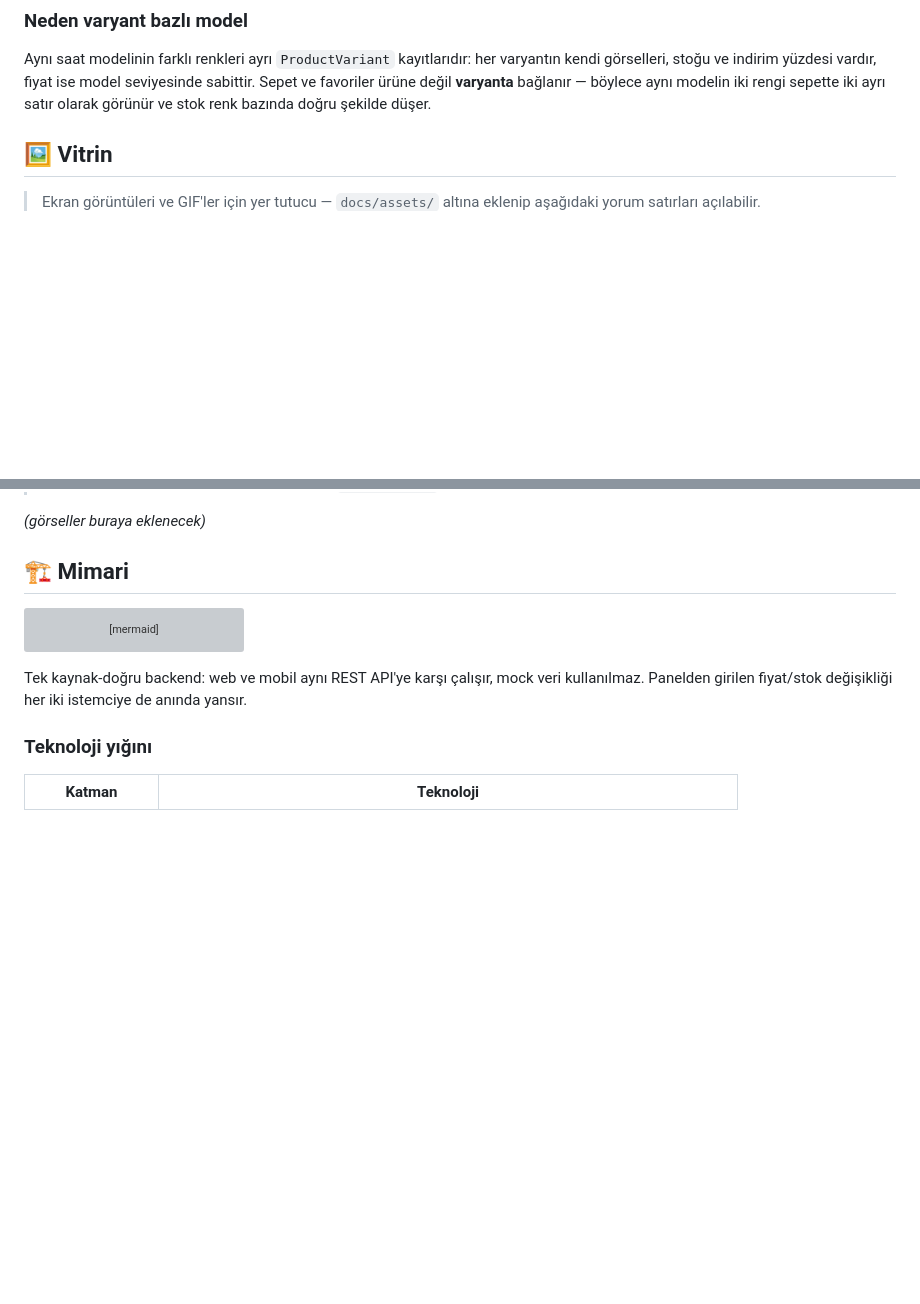
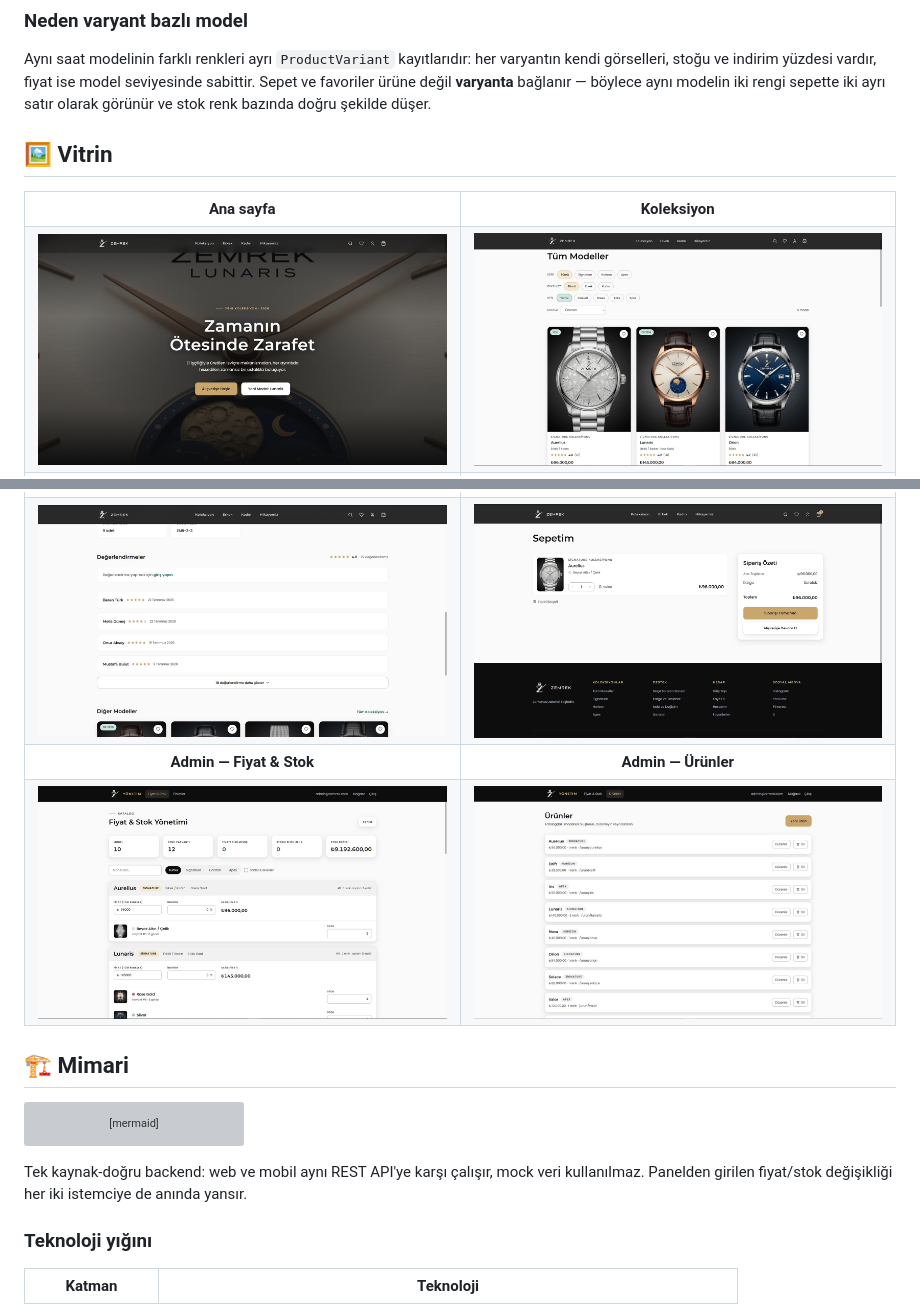
Before and after one commit to Serdarsahinn05/vbt-staj-project, a Markdown page: README.md, 2 parts joined by grey strips. Drawn GitHub-style; blank space fills up the shorter version; grey boxes are pictures that could not be loaded.

Commit message:
Update image paths in README
Updated image paths in the README to point to the design system assets. Added new images for various sections including home, collection, product details, and admin panel.

```diff
--- a/README.md
+++ b/README.md
@@ -42,20 +42,18 @@ seviyesinde sabittir. Sepet ve favoriler ürüne değil **varyanta** bağlanır
 böylece aynı modelin iki rengi sepette iki ayrı satır olarak görünür ve stok
 renk bazında doğru şekilde düşer.
 
+
+
 ## 🖼️ Vitrin
 
-> Ekran görüntüleri ve GIF'ler için yer tutucu — `docs/assets/` altına
-> eklenip aşağıdaki yorum satırları açılabilir.
-
-<!--
 <table>
   <tr>
     <td width="50%" align="center"><strong>Ana sayfa</strong></td>
     <td width="50%" align="center"><strong>Koleksiyon</strong></td>
   </tr>
   <tr>
-    <td><img src="docs/assets/home.png" alt="Zemrek ana sayfa"></td>
-    <td><img src="docs/assets/collection.png" alt="Zemrek koleksiyon filtreleri"></td>
+    <td><img src="docs/design-system/assets/anasayfa.jpg" alt="Zemrek ana sayfa"></td>
+    <td><img src="docs/design-system/assets/koleksiyon.jpg" alt="Zemrek koleksiyon filtreleri"></td>
   </tr>
   <tr>
     <td width="50%" align="center"><strong>Ürün detayı</strong></td>
@@ -62,21 +68,20 @@ renk bazında doğru şekilde düşer.
     <td width="50%" align="center"><strong>Sepet</strong></td>
   </tr>
   <tr>
-    <td><img src="docs/assets/product.png" alt="Zemrek ürün detayı, renk varyantı seçimi"></td>
-    <td><img src="docs/assets/cart.png" alt="Zemrek sepet ekranı"></td>
+    <td><img src="docs/design-system/assets/değerlendirmeler.jpg" alt="Zemrek müşteri değerlendirmeleri"></td>
+    <td><img src="docs/design-system/assets/sepet-sayfa.jpg" alt="Zemrek sepet ekranı"></td>
   </tr>
   <tr>
-    <td width="50%" align="center"><strong>Admin panel</strong></td>
-    <td width="50%" align="center"><strong>Mobil</strong></td>
+    <td width="50%" align="center"><strong>Admin — Fiyat & Stok</strong></td>
+    <td width="50%" align="center"><strong>Admin — Ürünler</strong></td>
   </tr>
   <tr>
-    <td><img src="docs/assets/admin.png" alt="Zemrek admin paneli"></td>
-    <td><img src="docs/assets/mobile-home.png" alt="Zemrek mobil ana ekran" width="300"></td>
+    <td><img src="docs/design-system/assets/admin-panel-1.jpg" alt="Zemrek admin fiyat ve stok yönetimi"></td>
+    <td><img src="docs/design-system/assets/admin-panel-2.jpg" alt="Zemrek admin ürünler listesi"></td>
   </tr>
 </table>
--->
 
-_(görseller buraya eklenecek)_
+
 
 ## 🏗️ Mimari
 
```
Also changed, not shown: other parts of README.md (+8 -0 lines).
